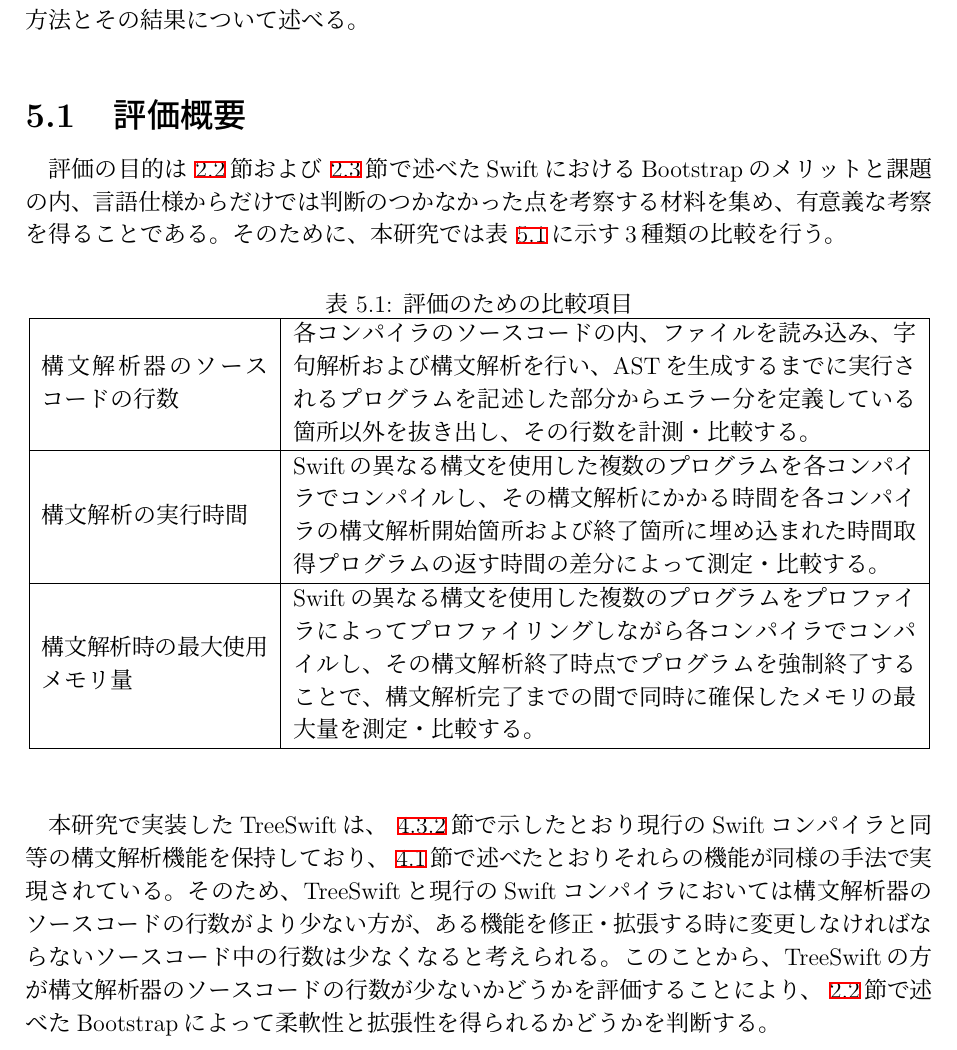
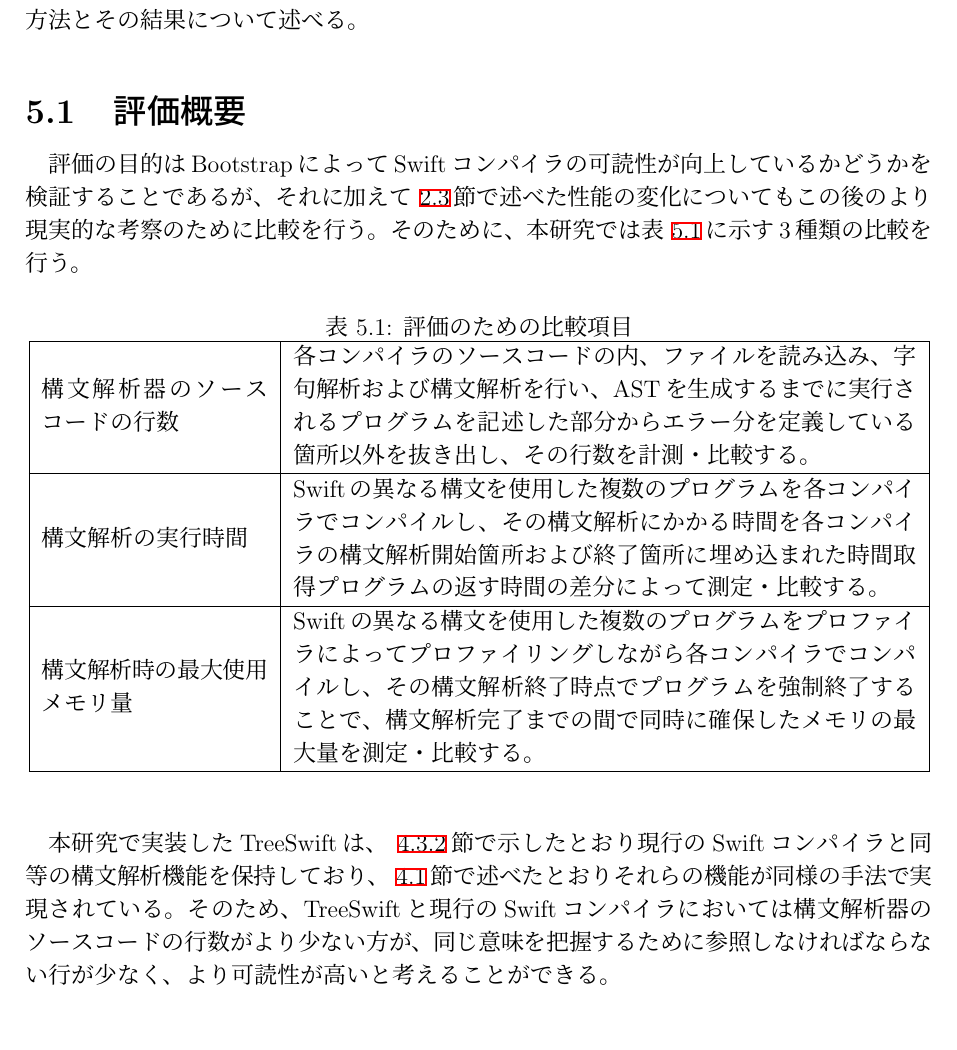
Before and after one commit to demmys/thesis, a LaTeX thesis (thesis.tex, which reads src/5_evaluation.tex): part of page 29 of 34, cut so that both start at the same text. Compiled offline with pLaTeX and dvipdfmx.

Commit message:
評価をタイトルに合わせて修正

```diff
--- a/src/5_evaluation.tex
+++ b/src/5_evaluation.tex
@@ -6,7 +6,7 @@
 
 \section{評価概要}
 
-評価の目的は~\ref{explain-bootstrap:merit}節および~\ref{explain-bootstrap:issue}節で述べたSwiftにおけるBootstrapのメリットと課題の内、言語仕様からだけでは判断のつかなかった点を考察する材料を集め、有意義な考察を得ることである。
+評価の目的はBootstrapによってSwiftコンパイラの可読性が向上しているかどうかを検証することであるが、それに加えて~\ref{explain-bootstrap:issue}節で述べた性能の変化についてもこの後のより現実的な考察のために比較を行う。
 そのために、本研究では表~\ref{table:evaluation-items}に示す3種類の比較を行う。
 
 \begin{table}[hb]
@@ -26,8 +26,7 @@
 \end{table}
 
 本研究で実装したTreeSwiftは、~\ref{treeswift:test:result}節で示したとおり現行のSwiftコンパイラと同等の構文解析機能を保持しており、~\ref{treeswift:requirements}節で述べたとおりそれらの機能が同様の手法で実現されている。
-そのため、TreeSwiftと現行のSwiftコンパイラにおいては構文解析器のソースコードの行数がより少ない方が、ある機能を修正・拡張する時に変更しなければならないソースコード中の行数は少なくなると考えられる。
-このことから、TreeSwiftの方が構文解析器のソースコードの行数が少ないかどうかを評価することにより、~\ref{explain-bootstrap:merit}節で述べたBootstrapによって柔軟性と拡張性を得られるかどうかを判断する。
+そのため、TreeSwiftと現行のSwiftコンパイラにおいては構文解析器のソースコードの行数がより少ない方が、同じ意味を把握するために参照しなければならない行が少なく、より可読性が高いと考えることができる。
 
 ~\ref{explain-bootstrap:issue}節で述べたBootstrapによってコンパイラの性能の低下が起こるかどうかについては、構文解析の実行時間と構文解析時の最大使用メモリ量を比較することで判断する。
 一般にプログラムの実行速度とメモリ使用量はトレードオフの関係にあるため、それらの両方についてTreeSwiftと現行のコンパイラの間に大きな差が見られない場合か両方についてTreeSwiftの方がうわ待っている場合に限り、Bootstrapによる性能の低下はないと考えることができる。
```
Also changed, not shown: thesis.pdf.
